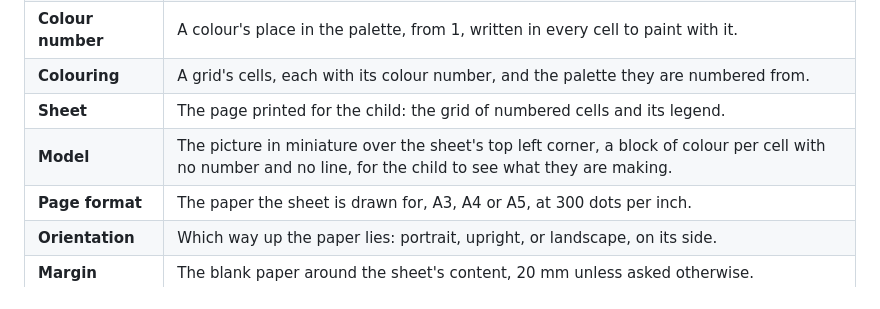
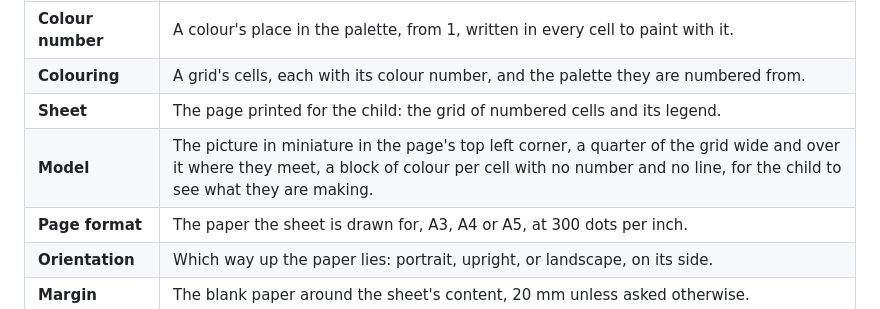
Before and after one commit to Maeevick/trixelate, a Markdown page: GLOSSARY.md, the part around the change. GitHub-like rendering.

```diff
--- a/GLOSSARY.md
+++ b/GLOSSARY.md
@@ -11,7 +11,7 @@ The words trixelate's code and docs use, read before naming anything.
 | **Colour number** | A colour's place in the palette, from 1, written in every cell to paint with it. |
 | **Colouring** | A grid's cells, each with its colour number, and the palette they are numbered from. |
 | **Sheet** | The page printed for the child: the grid of numbered cells and its legend. |
-| **Model** | The picture in miniature over the sheet's top left corner, a block of colour per cell with no number and no line, for the child to see what they are making. |
+| **Model** | The picture in miniature in the page's top left corner, a quarter of the grid wide and over it where they meet, a block of colour per cell with no number and no line, for the child to see what they are making. |
 | **Page format** | The paper the sheet is drawn for, A3, A4 or A5, at 300 dots per inch. |
 | **Orientation** | Which way up the paper lies: portrait, upright, or landscape, on its side. |
 | **Margin** | The blank paper around the sheet's content, 20 mm unless asked otherwise. |
```
Also changed, not shown: README.md (+3 -3 lines), docs/web.png, sample/goblin.sheet.png, sample/goblin.with-model.png, 1 other file.
